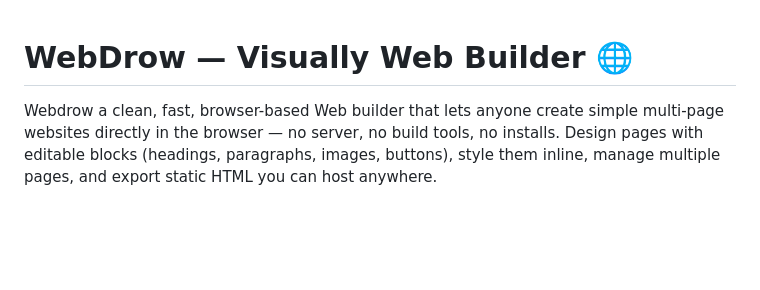
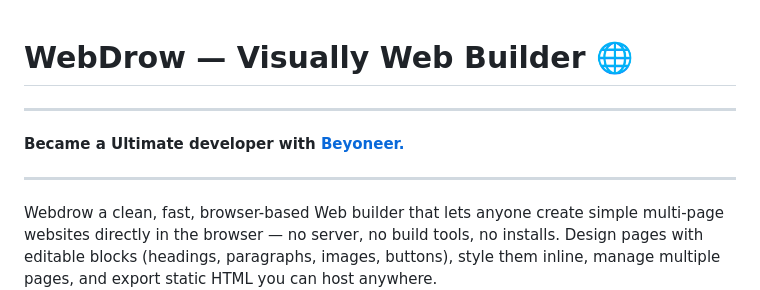
Before and after one commit to MagmaMines/Webdrow, a Markdown page: readme.md, the part around the change. Drawn GitHub-style; blank space fills up the shorter version.

Commit message:
Add promotional text for Beyoneer
Added a promotional line for Beyoneer to the README.

```diff
--- a/readme.md
+++ b/readme.md
@@ -1,5 +1,8 @@
 # WebDrow — Visually Web Builder 🌐
+---
+**Became a __Ultimate developer__ with [Beyoneer.](https://beyoneer.netlify.app/)**
 
+---
 Webdrow a clean, fast, browser-based Web builder that lets anyone create simple multi-page websites directly in the browser — no server, no build tools, no installs. Design pages with editable blocks (headings, paragraphs, images, buttons), style them inline, manage multiple pages, and export static HTML you can host anywhere.
 # Webdrow Pro (Free) 🧑‍💻
 By MagmaMinesTeam · help.magmamine@gmail.com
```
